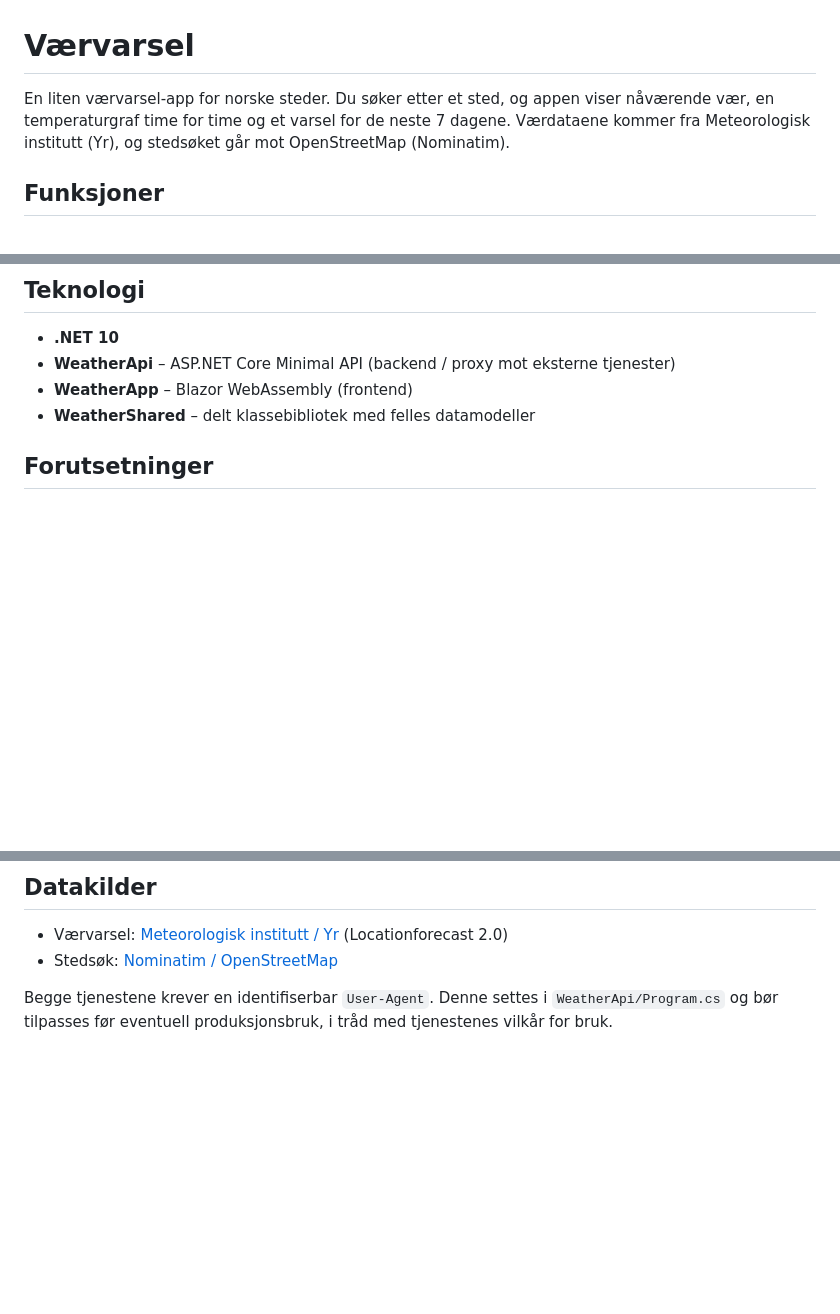
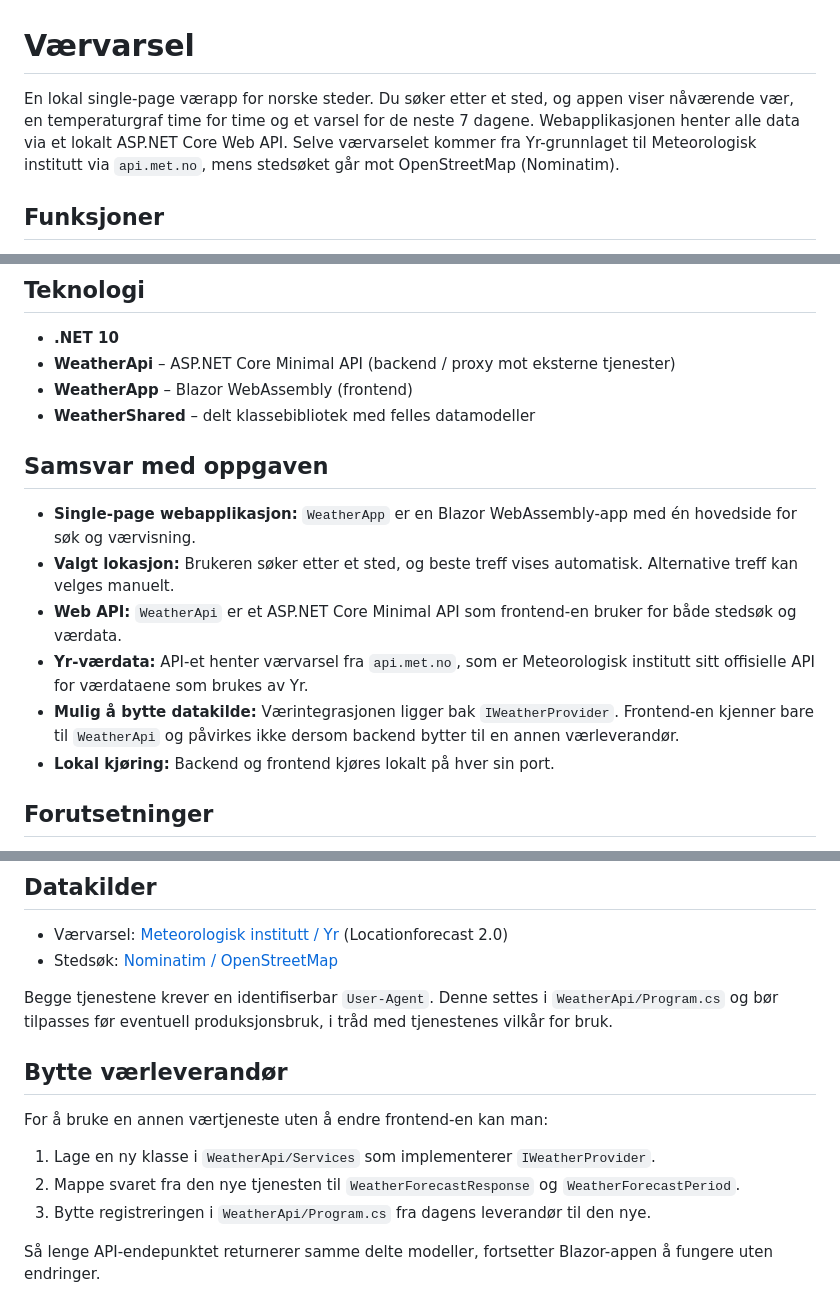
Before and after one commit to iselintrondsen/weather-app, a Markdown page: README.md, 3 parts joined by grey strips. Rendered like a GitHub page; blank space fills up the shorter version.

Commit message:
utbedring

```diff
--- a/README.md
+++ b/README.md
@@ -1,9 +1,10 @@
 # Værvarsel
 
-En liten værvarsel-app for norske steder. Du søker etter et sted, og appen viser
+En lokal single-page værapp for norske steder. Du søker etter et sted, og appen viser
 nåværende vær, en temperaturgraf time for time og et varsel for de neste 7 dagene.
-Værdataene kommer fra Meteorologisk institutt (Yr), og stedsøket går mot
-OpenStreetMap (Nominatim).
+Webapplikasjonen henter alle data via et lokalt ASP.NET Core Web API. Selve
+værvarselet kommer fra Yr-grunnlaget til Meteorologisk institutt via `api.met.no`,
+mens stedsøket går mot OpenStreetMap (Nominatim).
 
 ## Funksjoner
 
@@ -21,6 +22,21 @@ OpenStreetMap (Nominatim).
 - **WeatherApi** – ASP.NET Core Minimal API (backend / proxy mot eksterne tjenester)
 - **WeatherApp** – Blazor WebAssembly (frontend)
 - **WeatherShared** – delt klassebibliotek med felles datamodeller
+
+## Samsvar med oppgaven
+
+- **Single-page webapplikasjon:** `WeatherApp` er en Blazor WebAssembly-app med én
+  hovedside for søk og værvisning.
+- **Valgt lokasjon:** Brukeren søker etter et sted, og beste treff vises automatisk.
+  Alternative treff kan velges manuelt.
+- **Web API:** `WeatherApi` er et ASP.NET Core Minimal API som frontend-en bruker for
+  både stedsøk og værdata.
+- **Yr-værdata:** API-et henter værvarsel fra `api.met.no`, som er Meteorologisk
+  institutt sitt offisielle API for værdataene som brukes av Yr.
+- **Mulig å bytte datakilde:** Værintegrasjonen ligger bak `IWeatherProvider`.
+  Frontend-en kjenner bare til `WeatherApi` og påvirkes ikke dersom backend bytter til
+  en annen værleverandør.
+- **Lokal kjøring:** Backend og frontend kjøres lokalt på hver sin port.
 
 ## Forutsetninger
 
@@ -107,3 +123,15 @@ og designvalgene.
 Begge tjenestene krever en identifiserbar `User-Agent`. Denne settes i
 `WeatherApi/Program.cs` og bør tilpasses før eventuell produksjonsbruk, i tråd med
 tjenestenes vilkår for bruk.
+
+## Bytte værleverandør
+
+For å bruke en annen værtjeneste uten å endre frontend-en kan man:
+
+1. Lage en ny klasse i `WeatherApi/Services` som implementerer `IWeatherProvider`.
+2. Mappe svaret fra den nye tjenesten til `WeatherForecastResponse` og
+   `WeatherForecastPeriod`.
+3. Bytte registreringen i `WeatherApi/Program.cs` fra dagens leverandør til den nye.
+
+Så lenge API-endepunktet returnerer samme delte modeller, fortsetter Blazor-appen å
+fungere uten endringer.
```
Also changed, not shown: other parts of README.md (+1 -1 lines), ARCHITECTURE.md (+8 -5 lines).
